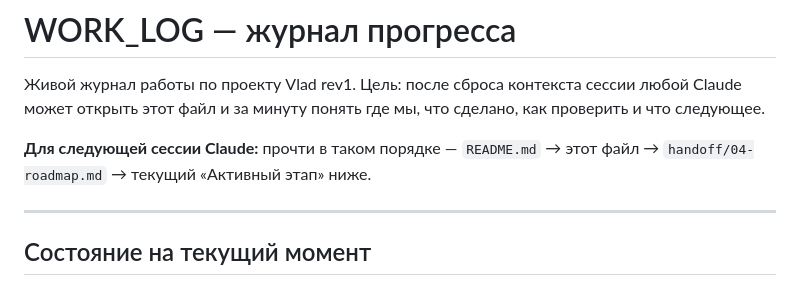
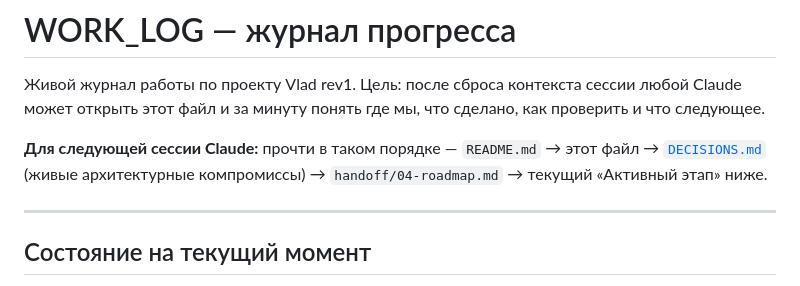
Before and after one commit to Lamark860/kasablancas, a Markdown page: WORK_LOG.md, the part around the change. GitHub-like rendering.

```diff
--- a/WORK_LOG.md
+++ b/WORK_LOG.md
@@ -2,7 +2,7 @@
 
 Живой журнал работы по проекту Vlad rev1. Цель: после сброса контекста сессии любой Claude может открыть этот файл и за минуту понять где мы, что сделано, как проверить и что следующее.
 
-**Для следующей сессии Claude:** прочти в таком порядке — `README.md` → этот файл → `handoff/04-roadmap.md` → текущий «Активный этап» ниже.
+**Для следующей сессии Claude:** прочти в таком порядке — `README.md` → этот файл → [`DECISIONS.md`](DECISIONS.md) (живые архитектурные компромиссы) → `handoff/04-roadmap.md` → текущий «Активный этап» ниже.
 
 ---
 
```
Also changed, not shown: DECISIONS.md (added, +249 -0 lines).
